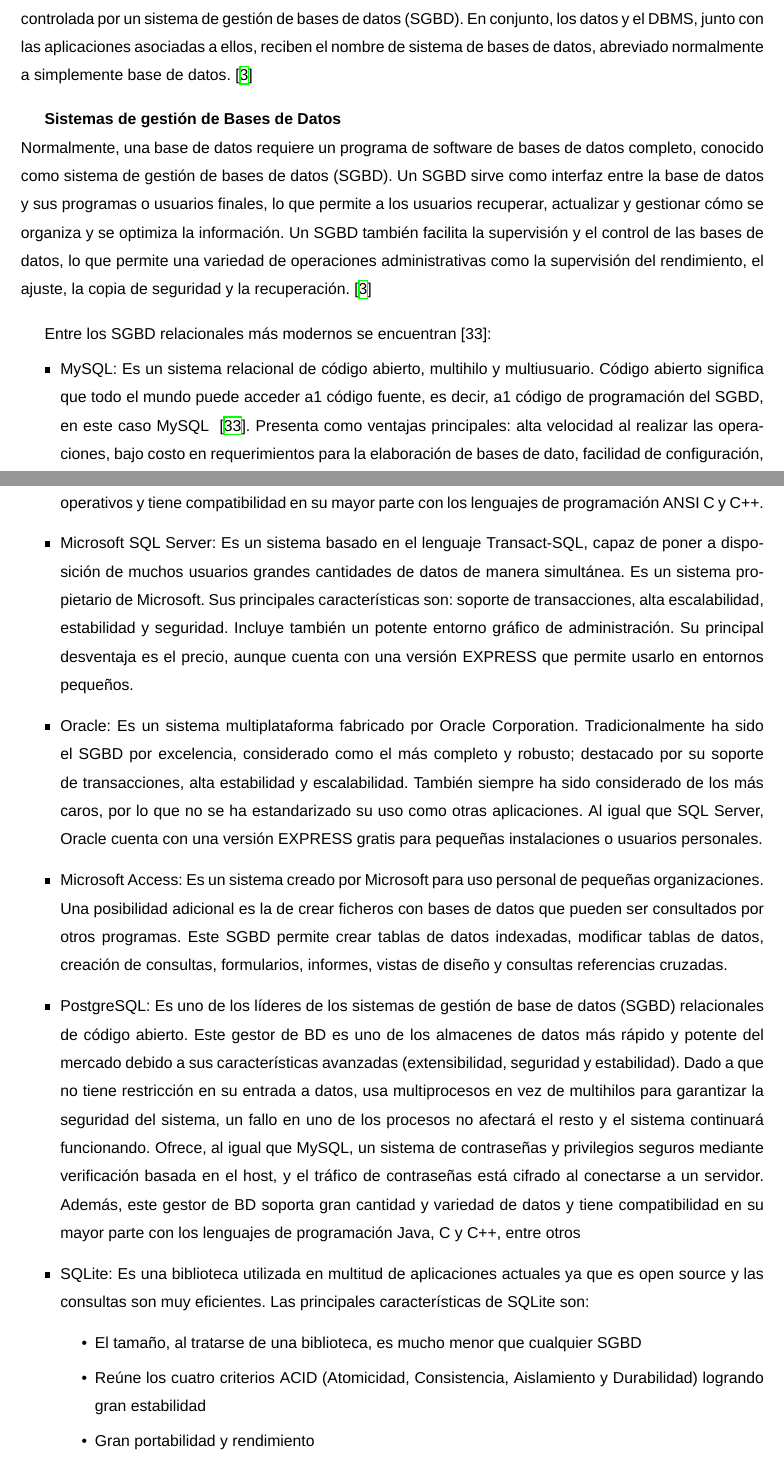
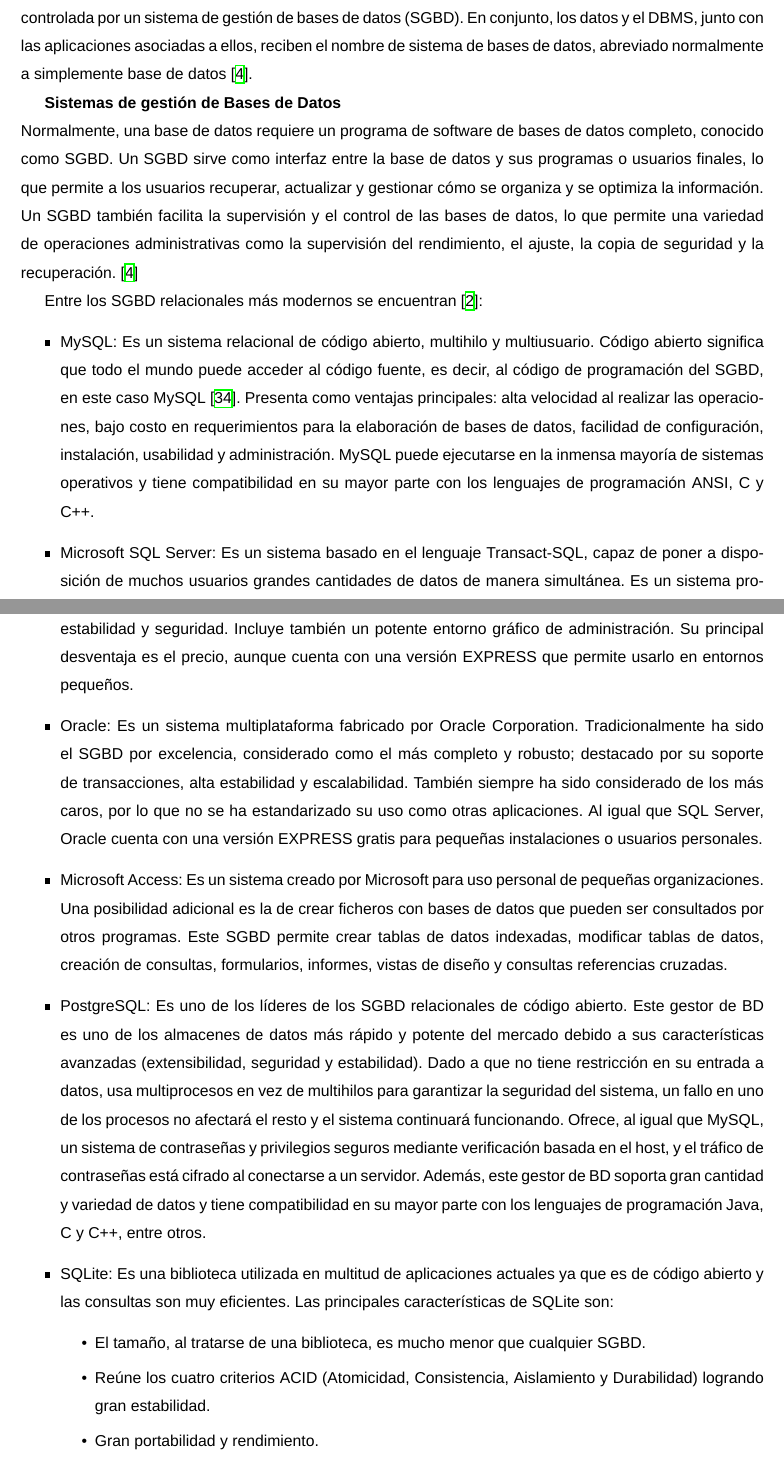
Before and after one commit to lcasan/Thesis, a LaTeX thesis (document/main.tex, which reads document/main/chapter1/section2/content.tex): two parts of pages 20 and 21 of 74, joined at a grey line, cut so that both start at the same text. Compiled offline with XeLaTeX; a missing font is replaced by an installed copy or a similar font.

Commit message:
Section 2 in chapter 1 fixed

```diff
--- a/document/main/chapter1/section2/content.tex
+++ b/document/main/chapter1/section2/content.tex
@@ -30,52 +16,26 @@
 \subsubthesischapter{Base de Datos}
-Una base de datos es una recopilación organizada de información o datos estructurados, que normalmente se almacena de forma electrónica en un sistema informático. Normalmente, una base de datos está controlada por un sistema de gestión de bases de  datos (SGBD). En conjunto, los datos y el DBMS, junto con las aplicaciones asociadas a ellos, reciben el nombre de sistema de bases de datos, abreviado normalmente a simplemente base de datos.~\cite{Quéesuna68}
+Una base de datos es una recopilación organizada de información o datos estructurados, que normalmente se almacena de forma electrónica en un sistema informático. Normalmente, una base de datos está controlada por un sistema de gestión de bases de datos (SGBD). En conjunto, los datos y el DBMS, junto con las aplicaciones asociadas a ellos, reciben el nombre de sistema de bases de datos, abreviado normalmente a simplemente base de datos~\cite{Quéesuna68}.
 
-\vspace{10pt}
 \textbf{Sistemas de gestión de Bases de Datos} \\
-Normalmente, una base de datos requiere un programa de software de bases de datos completo, conocido como sistema de gestión de  bases de datos (SGBD). Un SGBD sirve como interfaz entre la base de datos y sus programas o usuarios finales, lo que permite a los  usuarios recuperar, actualizar y gestionar cómo se organiza y se optimiza la información. Un SGBD también facilita la supervisión y el control de las bases de datos, lo que permite una variedad de operaciones administrativas como la supervisión del rendimiento, el ajuste, la copia de seguridad y la recuperación.~\cite{Quéesuna68}
+Normalmente, una base de datos requiere un programa de software de bases de datos completo, conocido como SGBD. Un SGBD sirve como interfaz entre la base de datos y sus programas o usuarios finales, lo que permite a los  usuarios recuperar, actualizar y gestionar cómo se organiza y se optimiza la información. Un SGBD también facilita la supervisión y el control de las bases de datos, lo que permite una variedad de operaciones administrativas como la supervisión del rendimiento, el ajuste, la copia de seguridad y la recuperación.~\cite{Quéesuna68}
 
-\vspace{10pt}
-Entre los SGBD relacionales más modernos se encuentran [33]:
+Entre los SGBD relacionales más modernos se encuentran~\cite{Losgesto13}:
 \begin{itemize}
-    \item MySQL: Es un sistema relacional de código abierto, multihilo y multiusuario. Código
-    abierto significa que todo el mundo puede acceder a1 código fuente, es decir, a1 código de
-    programación del SGBD, en este caso MySQL ~\cite{ian2003biblia}. Presenta como ventajas principales: alta
-    velocidad al realizar las operaciones, bajo costo en requerimientos para la elaboración de
-    bases de dato, facilidad de configuración, instalación, usabilidad y administración. MySQL
-    puede ejecutarse en la inmensa mayoría de sistemas operativos y tiene compatibilidad en su
-    mayor parte con los lenguajes de programación ANSI C y C++.
-    \item Microsoft SQL Server: Es un sistema basado en el lenguaje Transact-SQL, capaz de poner
-    a disposición de muchos usuarios grandes cantidades de datos de manera simultánea. Es un
-    sistema propietario de Microsoft. Sus principales características son: soporte de
-    transacciones, alta escalabilidad, estabilidad y seguridad. Incluye también un potente entorno
-    gráfico de administración. Su principal desventaja es el precio, aunque cuenta con una
-    versión EXPRESS que permite usarlo en entornos pequeños.
-    \item Oracle: Es un sistema multiplataforma fabricado por Oracle Corporation. Tradicionalmente
-    ha sido el SGBD por excelencia, considerado como el más completo y robusto; destacado
-    por su soporte de transacciones, alta estabilidad y escalabilidad. También siempre ha sido
-    considerado de los más caros, por lo que no se ha estandarizado su uso como otras
-    aplicaciones. Al igual que SQL Server, Oracle cuenta con una versión EXPRESS gratis para
-    pequeñas instalaciones o usuarios personales.
-    \item Microsoft Access: Es un sistema creado por Microsoft para uso personal de pequeñas
-    organizaciones. Una posibilidad adicional es la de crear ficheros con bases de datos que
-    pueden ser consultados por otros programas. Este SGBD permite crear tablas de datos
-    indexadas, modificar tablas de datos, creación de consultas, formularios, informes, vistas de
-    diseño y consultas referencias cruzadas.
-    \item PostgreSQL: Es uno de los líderes de los sistemas de gestión de base de datos (SGBD)
-    relacionales de código abierto. Este gestor de BD es uno de los almacenes de datos más rápido
-    y potente del mercado debido a sus características avanzadas (extensibilidad, seguridad y
-    estabilidad). Dado a que no tiene restricción en su entrada a datos, usa multiprocesos en vez
-    de multihilos para garantizar la seguridad del sistema, un fallo en uno de los procesos no
-    afectará el resto y el sistema continuará funcionando. Ofrece, al igual que MySQL, un sistema
-    de contraseñas y privilegios seguros mediante verificación basada en el host, y el tráfico de
-    contraseñas está cifrado al conectarse a un servidor. Además, este gestor de BD soporta gran
-    cantidad y variedad de datos y tiene compatibilidad en su mayor parte con los lenguajes de
-    programación Java, C y C++, entre otros
-    \item SQLite: Es una biblioteca utilizada en multitud de aplicaciones actuales ya que es open
-    source y las consultas son muy eficientes. Las principales características de SQLite son:
+    \item MySQL: Es un sistema relacional de código abierto, multihilo y multiusuario. Código abierto significa que todo el mundo puede acceder al código fuente, es decir, al código de programación del SGBD, en este caso MySQL~\cite{ian2003biblia}. Presenta como ventajas principales: alta velocidad al realizar las operaciones, bajo costo en requerimientos para la elaboración de bases de datos, facilidad de configuración, instalación, usabilidad y administración. MySQL puede ejecutarse en la inmensa mayoría de sistemas operativos y tiene compatibilidad en su mayor parte con los lenguajes de programación ANSI, C y C++.
+
+    \item Microsoft SQL Server: Es un sistema basado en el lenguaje Transact-SQL, capaz de poner a disposición de muchos usuarios grandes cantidades de datos de manera simultánea. Es un sistema propietario de Microsoft. Sus principales características son: soporte de transacciones, alta escalabilidad, estabilidad y seguridad. Incluye también un potente entorno gráfico de administración. Su principal desventaja es el precio, aunque cuenta con una versión EXPRESS que permite usarlo en entornos pequeños.
+
+    \item Oracle: Es un sistema multiplataforma fabricado por Oracle Corporation. Tradicionalmente ha sido el SGBD por excelencia, considerado como el más completo y robusto; destacado por su soporte de transacciones, alta estabilidad y escalabilidad. También siempre ha sido considerado de los más caros, por lo que no se ha estandarizado su uso como otras aplicaciones. Al igual que SQL Server, Oracle cuenta con una versión EXPRESS gratis para pequeñas instalaciones o usuarios personales.
+
+    \item Microsoft Access: Es un sistema creado por Microsoft para uso personal de pequeñas organizaciones. Una posibilidad adicional es la de crear ficheros con bases de datos que pueden ser consultados por otros programas. Este SGBD permite crear tablas de datos indexadas, modificar tablas de datos, creación de consultas, formularios, informes, vistas de diseño y consultas referencias cruzadas.
+
+    \item PostgreSQL: Es uno de los líderes de los SGBD relacionales de código abierto. Este gestor de BD es uno de los almacenes de datos más rápido y potente del mercado debido a sus características avanzadas (extensibilidad, seguridad y estabilidad). Dado a que no tiene restricción en su entrada a datos, usa multiprocesos en vez de multihilos para garantizar la seguridad del sistema, un fallo en uno de los procesos no afectará el resto y el sistema continuará funcionando. Ofrece, al igual que MySQL, un sistema
+    de contraseñas y privilegios seguros mediante verificación basada en el host, y el tráfico de contraseñas está cifrado al conectarse a un servidor. Además, este gestor de BD soporta gran cantidad y variedad de datos y tiene compatibilidad en su mayor parte con los lenguajes de programación Java, C y C++, entre otros.
+
+    \item SQLite: Es una biblioteca utilizada en multitud de aplicaciones actuales ya que es de código abierto y las consultas son muy eficientes. Las principales características de SQLite son:
     \begin{itemize}
-        \item El tamaño, al tratarse de una biblioteca, es mucho menor que cualquier SGBD
-        \item Reúne los cuatro criterios ACID (Atomicidad, Consistencia, Aislamiento y Durabilidad) logrando gran estabilidad
-        \item Gran portabilidad y rendimiento
+        \item El tamaño, al tratarse de una biblioteca, es mucho menor que cualquier SGBD.
+        \item Reúne los cuatro criterios ACID (Atomicidad, Consistencia, Aislamiento y Durabilidad) logrando gran estabilidad.
+        \item Gran portabilidad y rendimiento.
     \end{itemize}
 \end{itemize}
```
Also changed, not shown: document/back/references.bib (+9 -0 lines), document/main/chapter1/section2/content.tex (24 more changed lines).
